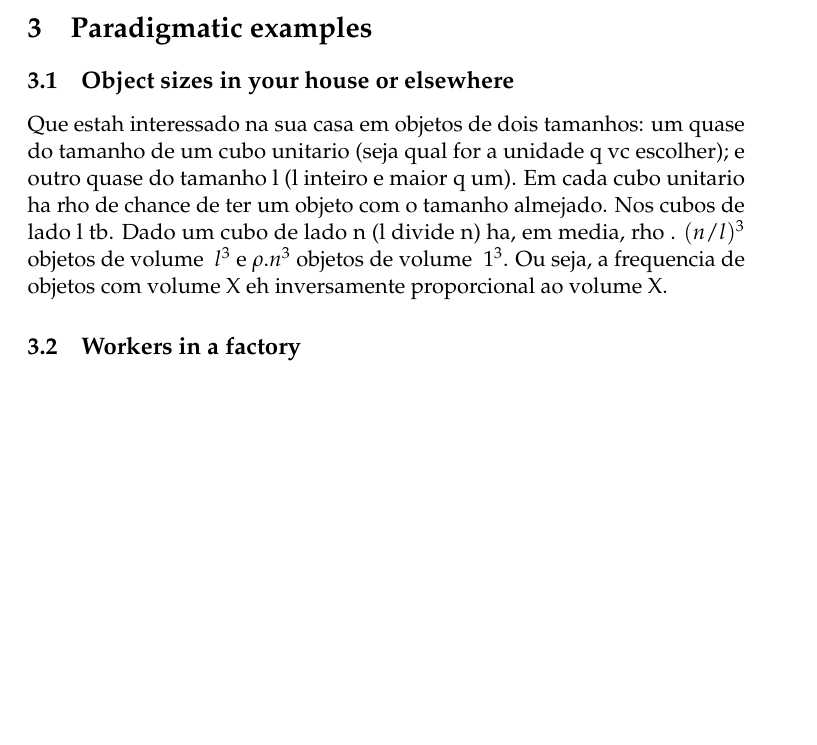
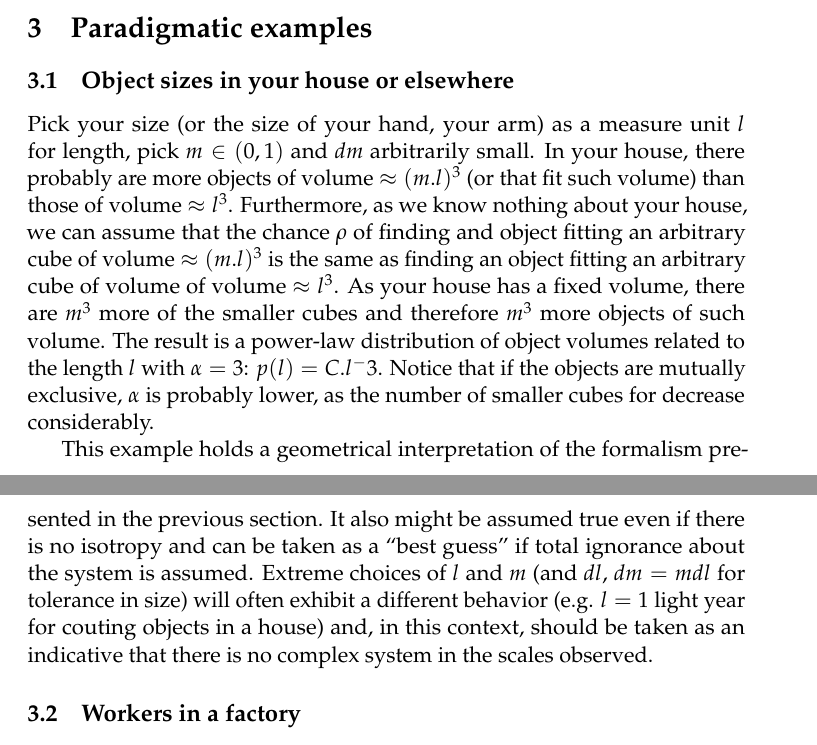
Before and after one commit to ttm/ubiquitousInequality, a LaTeX paper (essay.tex): part of page 6 of 10 before the commit and two parts of pages 6 and 7 of 11 after it, the two joined at a grey line, cut so that both start at the same text, the shorter picture padded with empty space. Compiled offline with pdfLaTeX.

Commit message:
feito exemplo da contagem de caixas

```diff
--- a/essay.tex
+++ b/essay.tex
@@ -476,7 +476,34 @@ currently explained through dark matter assumptions?
 
 \section{Paradigmatic examples}
 \subsection{Object sizes in your house or elsewhere}
-Que estah interessado na sua casa em objetos de dois tamanhos: um quase do tamanho de um cubo unitario (seja qual for a unidade q vc escolher); e outro quase do tamanho l (l inteiro e maior q um). Em cada cubo unitario ha rho de chance de ter um objeto com o tamanho almejado. Nos cubos  de lado l tb. Dado um cubo de lado n (l divide n) ha, em media, rho . $(n/l)^3$ objetos de volume $~l^3$ e $\rho . n^3$ objetos de volume $~1^3$. Ou seja, a frequencia de objetos com volume X eh inversamente proporcional ao volume X.
+Pick your size (or the size of your hand, your arm)
+as a measure unit $l$ for length, pick $m \in (0,1)$
+and $dm$ arbitrarily small.
+In your house, there probably are more objects
+of volume $\approx (m.l)^3$ (or that fit such volume)
+than those of volume $\approx l^3$.
+Furthermore, as we know nothing about your house,
+we can assume that the chance $\rho$ of finding and object
+fitting an arbitrary cube of volume $\approx (m.l)^3$
+is the same as finding an object fitting an
+arbitrary cube of volume of volume $\approx l^3$.
+As your house has a fixed volume, there are $m^3$ more of
+the smaller cubes and therefore $m^3$ more objects of such
+volume.
+The result is a power-law distribution of object volumes
+related to the length $l$ with $\alpha=3$:
+$p(l)=C.l^-3$.
+Notice that if the objects are mutually exclusive,
+$\alpha$ is probably lower, as the number of smaller
+cubes for decrease considerably.
+
+This example holds a geometrical
+interpretation of the formalism presented in the previous section.
+It also might be assumed true even if there is no isotropy
+and can be taken as a ``best guess'' if total ignorance
+about the system is assumed.
+Extreme choices of $l$ and $m$ (and $dl$, $dm=mdl$ for tolerance in size)
+will often exhibit a different behavior (e.g. $l=1$ light year for couting objects in a house) and, in this context, should be taken as an indicative that there is no complex system in the scales observed.
 
 \subsection{Workers in a factory}
 Let us consider a generic problem in which a System ($S$) provides an Output ($O$) depending on the Input ($I$) it receives. The following assumptions are established.
```
Also changed, not shown: essay.pdf.
